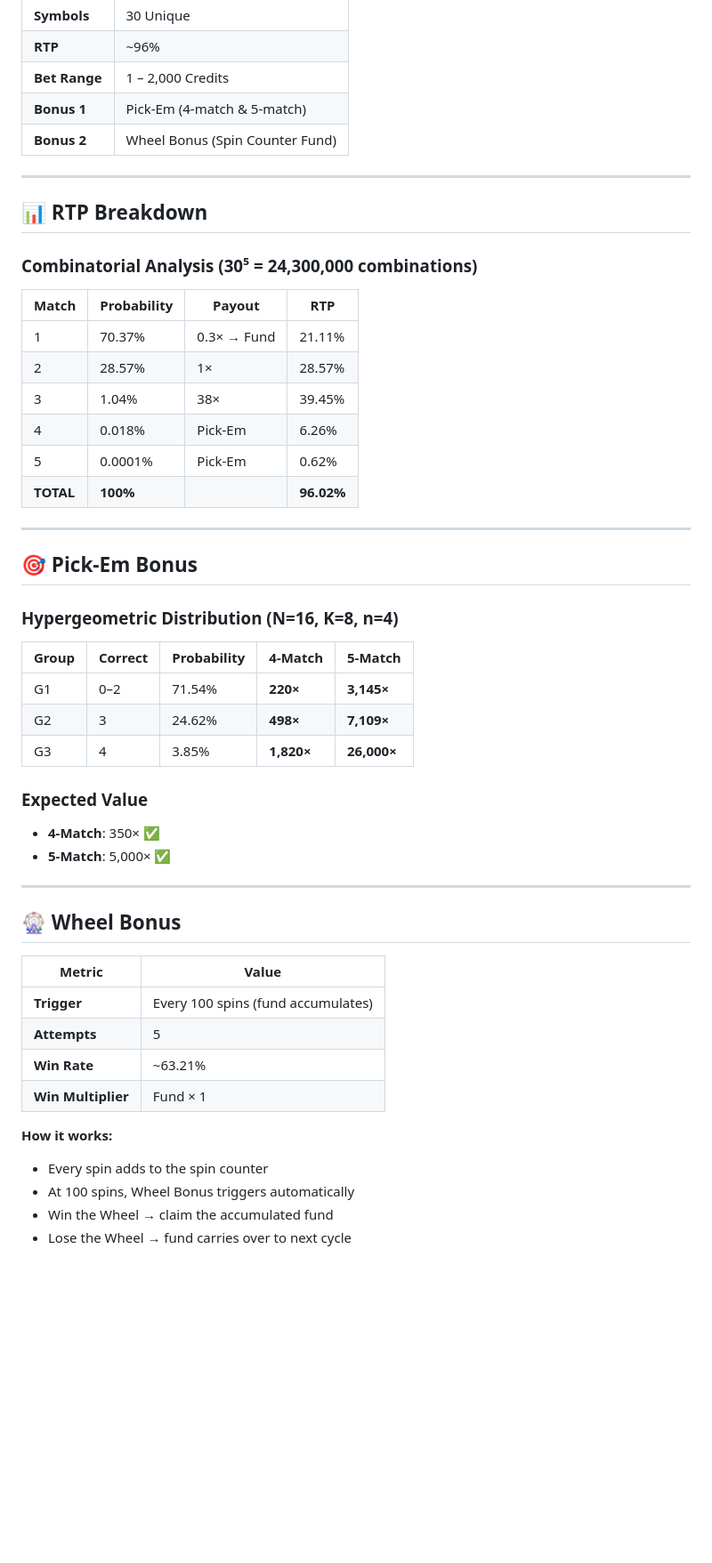
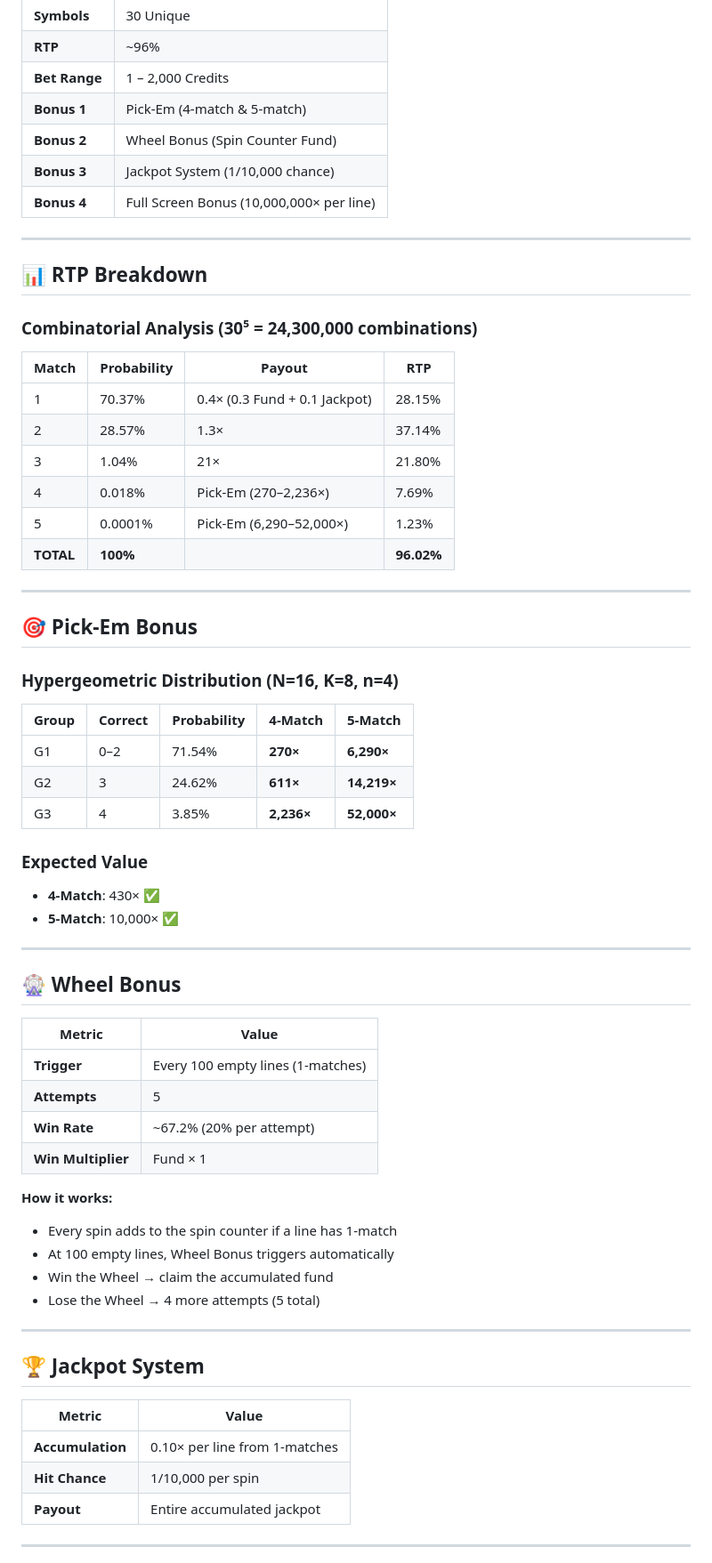
Before and after one commit to DinkoTrendafilov/Dark-Fortune-Slot-Game, a Markdown page: README.md, the part around one of its changes. Shown at 89% size. Rendered like a GitHub page; blank space fills up the shorter version.

```diff
--- a/README.md
+++ b/README.md
@@ -26,6 +26,8 @@
 | **Bet Range** | 1 – 2,000 Credits |
 | **Bonus 1** | Pick-Em (4-match & 5-match) |
 | **Bonus 2** | Wheel Bonus (Spin Counter Fund) |
+| **Bonus 3** | Jackpot System (1/10,000 chance) |
+| **Bonus 4** | Full Screen Bonus (10,000,000× per line) |
 
 ---
 
@@ -35,11 +37,11 @@
 
 | Match | Probability | Payout | RTP |
 |-------|-------------|--------|-----|
-| 1 | 70.37% | 0.3× → Fund | 21.11% |
-| 2 | 28.57% | 1× | 28.57% |
-| 3 | 1.04% | 38× | 39.45% |
-| 4 | 0.018% | Pick-Em | 6.26% |
-| 5 | 0.0001% | Pick-Em | 0.62% |
+| 1 | 70.37% | 0.4× (0.3 Fund + 0.1 Jackpot) | 28.15% |
+| 2 | 28.57% | 1.3× | 37.14% |
+| 3 | 1.04% | 21× | 21.80% |
+| 4 | 0.018% | Pick-Em (270–2,236×) | 7.69% |
+| 5 | 0.0001% | Pick-Em (6,290–52,000×) | 1.23% |
 | **TOTAL** | **100%** | | **96.02%** |
 
 ---
@@ -50,14 +52,14 @@
 
 | Group | Correct | Probability | 4-Match | 5-Match |
 |-------|---------|-------------|---------|---------|
-| G1 | 0–2 | 71.54% | **220×** | **3,145×** |
-| G2 | 3 | 24.62% | **498×** | **7,109×** |
-| G3 | 4 | 3.85% | **1,820×** | **26,000×** |
+| G1 | 0–2 | 71.54% | **270×** | **6,290×** |
+| G2 | 3 | 24.62% | **611×** | **14,219×** |
+| G3 | 4 | 3.85% | **2,236×** | **52,000×** |
 
 ### Expected Value
 
-- **4-Match**: 350× ✅
-- **5-Match**: 5,000× ✅
+- **4-Match**: 430× ✅
+- **5-Match**: 10,000× ✅
 
 ---
 
@@ -65,13 +67,26 @@
 
 | Metric | Value |
 |--------|-------|
-| **Trigger** | Every 100 spins (fund accumulates) |
+| **Trigger** | Every 100 empty lines (1-matches) |
 | **Attempts** | 5 |
-| **Win Rate** | ~63.21% |
+| **Win Rate** | ~67.2% (20% per attempt) |
 | **Win Multiplier** | Fund × 1 |
 
 **How it works:**
-- Every spin adds to the spin counter
-- At 100 spins, Wheel Bonus triggers automatically
+- Every spin adds to the spin counter if a line has 1-match
+- At 100 empty lines, Wheel Bonus triggers automatically
 - Win the Wheel → claim the accumulated fund
-- Lose the Wheel → fund carries over to next cycle
+- Lose the Wheel → 4 more attempts (5 total)
+
+---
+
+## 🏆 Jackpot System
+
+| Metric | Value |
+|--------|-------|
+| **Accumulation** | 0.10× per line from 1-matches |
+| **Hit Chance** | 1/10,000 per spin |
+| **Payout** | Entire accumulated jackpot |
+
+---
+
```
Also changed, not shown: other parts of README.md (+89 -95 lines).
